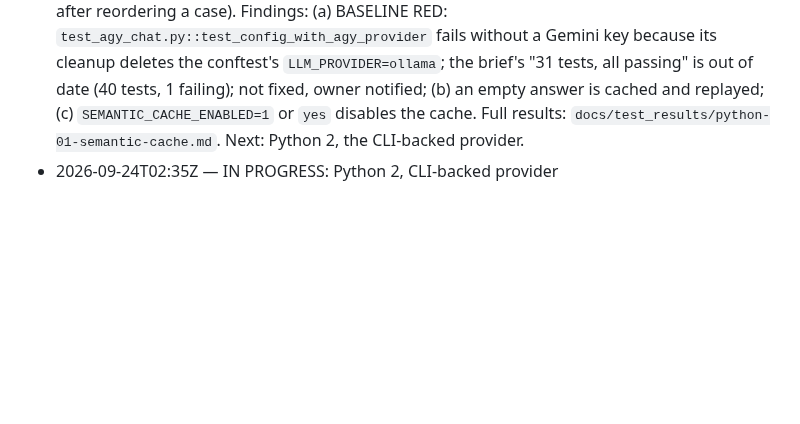
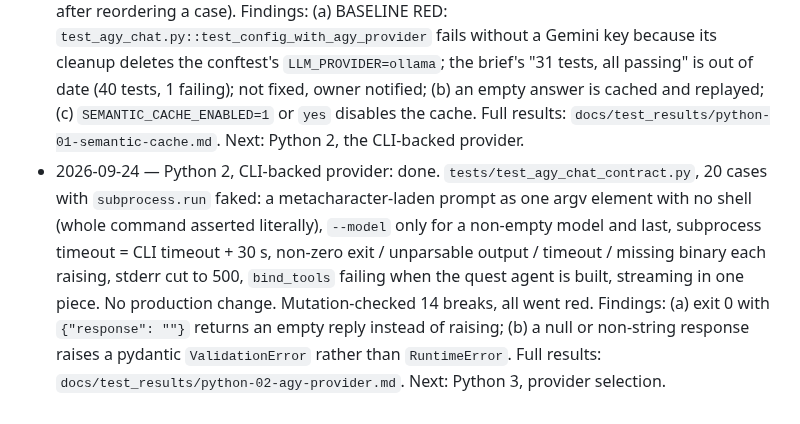
Before and after one commit to Kprateek283/agentic-npc-project, a Markdown page: docs/test_brief.md, the part around the change. Rendered like a GitHub page; blank space fills up the shorter version.

Commit message:
Mark Python 2, CLI-backed provider, done

```diff
--- a/docs/test_brief.md
+++ b/docs/test_brief.md
@@ -255,4 +255,4 @@ Background: `docs/memory_v1_plan.md` (what each step did and how it was checked)
 - 2026-09-24 — Go 6, rate limiting without Redis: done. `internal/ratelimit/ratelimit_fake_test.go`, 15 cases: the real go-redis client talks RESP to an in-process fake over `net.Pipe` via `Options.Dialer`, with a manual clock, so no port, no Redis and no production change. Covers the limit boundary, refused calls still counted, the fixed 60s window (limited at 59s, reset at 60s, not extended by later calls), per-player keys, the literal MULTI/INCR/EXPIRE NX/EXEC transaction, disabled limits never touching Redis, and nil/unreachable/erroring Redis returning an error with allowed=false. The real-Redis test stays as the optional extra. Mutation-checked 10 breaks, all went red. Findings: (a) the fail-open decision in `HandleGameEvent` still has no offline test and needs a handler seam; (b) the optional real-Redis test sleeps; observation: go-redis rounds a sub-second window up to 1s, which configuration (whole seconds) cannot currently produce. Full results: `docs/test_results/go-06-rate-limiting-offline.md`. Next: Go 7, seeding.
 - 2026-09-24 — Go 7, seeding: done. `internal/infra/database/seeder_test.go`, the package's first tests, 15 cases: the real gamedata seeds eight NPCs (occupations and file paths as literals) and seven side quests into fresh SQLite; a second seed keeps the same NPC ids; an existing NPC is left untouched; synthetic directories cover empty and missing paths, malformed files, occupation shapes, the `sq_*.json` glob, the in-file quest_id, and duplicate names. No production change. Mutation-checked 11 breaks, all went red. Findings: (a) BUG: `app.go` shadows the seed error (`err := dbClient.Close()`), so a failed seed is reported as "failed to seed NPCs: %!w(<nil>)"; (b) one NPC or quest file without a name fails the whole bulk insert; (c) the "Untitled Quest" default never applies; (d) a missing gamedata directory seeds nothing silently; (e) existing rows are never updated though the log says "Synchronizing"; (f) `quests/main_quest_1.json` is never seeded. The Go list is complete. Full results: `docs/test_results/go-07-seeding.md`. Next: Python 1, the semantic cache.
 - 2026-09-24 — Python 1, semantic cache: done. `tests/test_semantic_cache.py`, 38 cases replacing the `__main__` self-check: exact-cosine hits and misses at the threshold boundary, best match, expiry at exactly ttl with a fake clock (the module's `time` monkeypatched, no production change), FIFO eviction, defaults and env overrides, the disabled cache, and `cacheable_context` never allowing a speaker or any memory line. Mutation-checked 17 breaks, all went red (one after reordering a case). Findings: (a) BASELINE RED: `test_agy_chat.py::test_config_with_agy_provider` fails without a Gemini key because its cleanup deletes the conftest's `LLM_PROVIDER=ollama`; the brief's "31 tests, all passing" is out of date (40 tests, 1 failing); not fixed, owner notified; (b) an empty answer is cached and replayed; (c) `SEMANTIC_CACHE_ENABLED=1` or `yes` disables the cache. Full results: `docs/test_results/python-01-semantic-cache.md`. Next: Python 2, the CLI-backed provider.
-- 2026-09-24T02:35Z — IN PROGRESS: Python 2, CLI-backed provider
+- 2026-09-24 — Python 2, CLI-backed provider: done. `tests/test_agy_chat_contract.py`, 20 cases with `subprocess.run` faked: a metacharacter-laden prompt as one argv element with no shell (whole command asserted literally), `--model` only for a non-empty model and last, subprocess timeout = CLI timeout + 30 s, non-zero exit / unparsable output / timeout / missing binary each raising, stderr cut to 500, `bind_tools` failing when the quest agent is built, streaming in one piece. No production change. Mutation-checked 14 breaks, all went red. Findings: (a) exit 0 with `{"response": ""}` returns an empty reply instead of raising; (b) a null or non-string response raises a pydantic `ValidationError` rather than `RuntimeError`. Full results: `docs/test_results/python-02-agy-provider.md`. Next: Python 3, provider selection.
```
